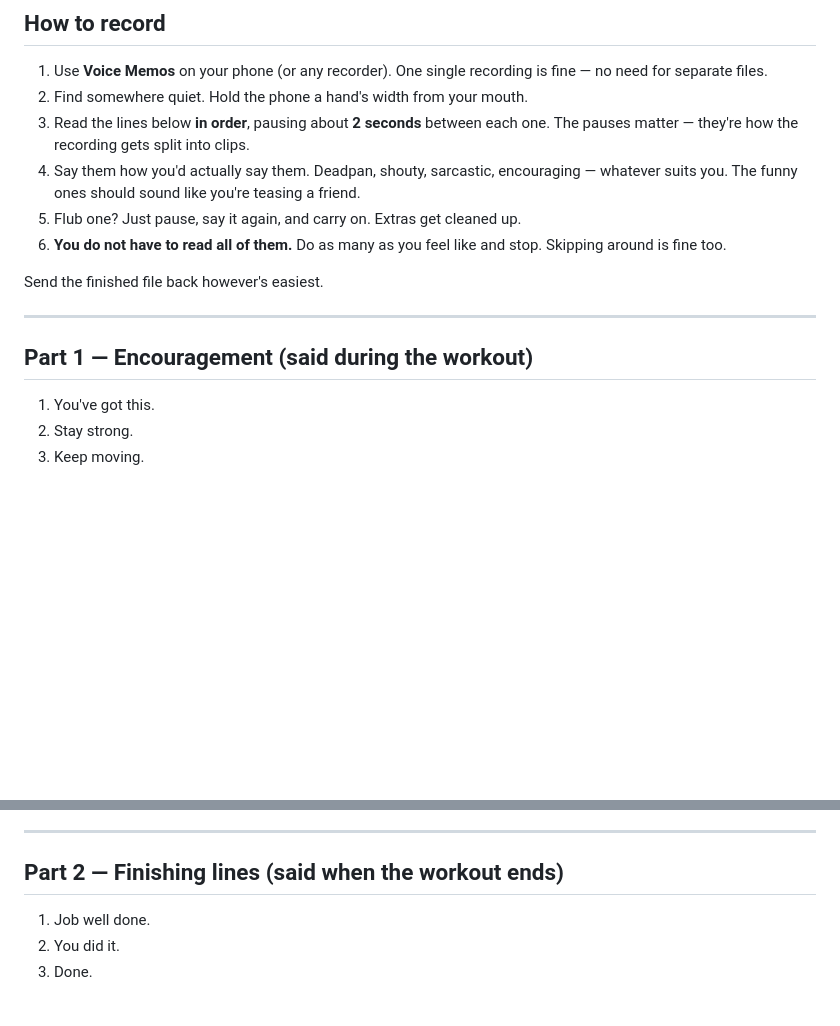
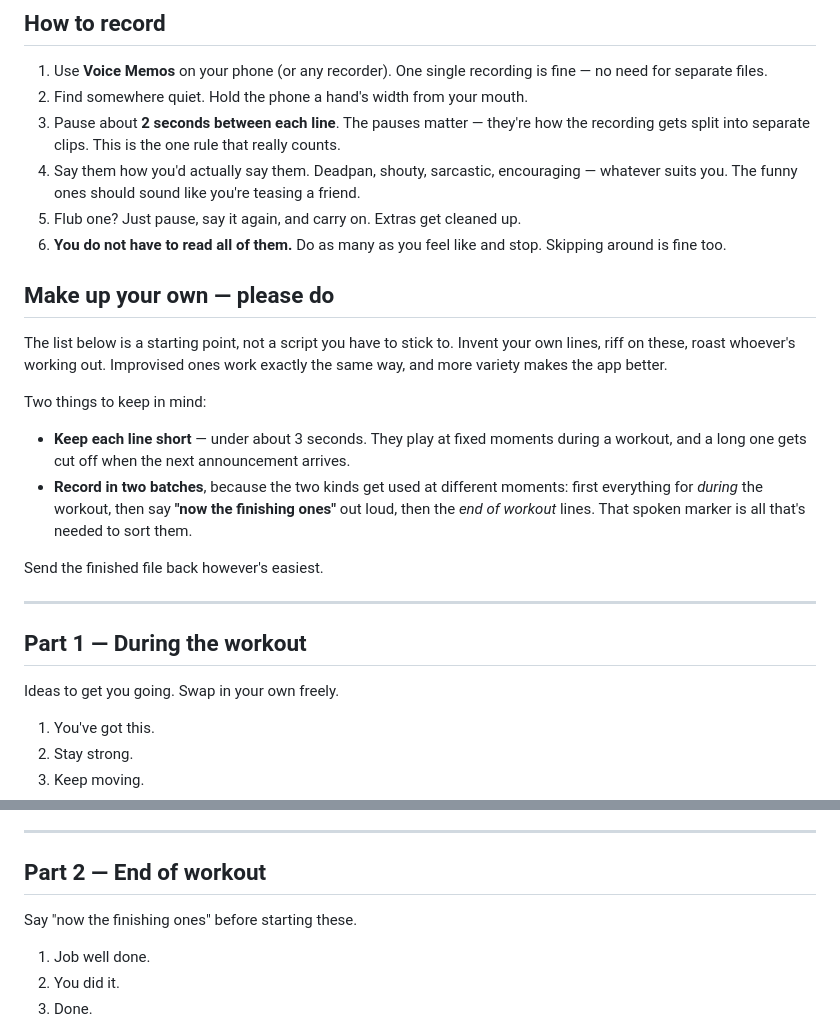
Before and after one commit to PedalTone/speaking-timer, a Markdown page: RECORDING-SCRIPT.md, 2 parts joined by grey strips. Rendered like a GitHub page; blank space fills up the shorter version.

Commit message:
Invite recorders to improvise their own lines
The script read as a fixed list to recite, but clips are pooled rather
than matched to text, so an improvised line works identically. Says so,
and adds the two constraints that do matter: keep lines short enough
not to be cut off, and record the during-workout and end-of-workout
lines as two batches so they land in the right pool.

```diff
--- a/RECORDING-SCRIPT.md
+++ b/RECORDING-SCRIPT.md
@@ -8,19 +8,36 @@ encouragement while you exercise.
 1. Use **Voice Memos** on your phone (or any recorder). One single recording is fine —
    no need for separate files.
 2. Find somewhere quiet. Hold the phone a hand's width from your mouth.
-3. Read the lines below **in order**, pausing about **2 seconds** between each one.
-   The pauses matter — they're how the recording gets split into clips.
+3. Pause about **2 seconds between each line**. The pauses matter — they're how the
+   recording gets split into separate clips. This is the one rule that really counts.
 4. Say them how you'd actually say them. Deadpan, shouty, sarcastic, encouraging —
    whatever suits you. The funny ones should sound like you're teasing a friend.
 5. Flub one? Just pause, say it again, and carry on. Extras get cleaned up.
 6. **You do not have to read all of them.** Do as many as you feel like and stop.
    Skipping around is fine too.
 
+## Make up your own — please do
+
+The list below is a starting point, not a script you have to stick to. Invent your
+own lines, riff on these, roast whoever's working out. Improvised ones work exactly
+the same way, and more variety makes the app better.
+
+Two things to keep in mind:
+
+- **Keep each line short** — under about 3 seconds. They play at fixed moments during
+  a workout, and a long one gets cut off when the next announcement arrives.
+- **Record in two batches**, because the two kinds get used at different moments:
+  first everything for *during* the workout, then say **"now the finishing ones"**
+  out loud, then the *end of workout* lines. That spoken marker is all that's needed
+  to sort them.
+
 Send the finished file back however's easiest.
 
 ---
 
-## Part 1 — Encouragement (said during the workout)
+## Part 1 — During the workout
+
+Ideas to get you going. Swap in your own freely.
 
 1. You've got this.
 2. Stay strong.
@@ -90,7 +107,9 @@ Send the finished file back however's easiest.
 
 ---
 
-## Part 2 — Finishing lines (said when the workout ends)
+## Part 2 — End of workout
+
+Say "now the finishing ones" before starting these.
 
 1. Job well done.
 2. You did it.
```
